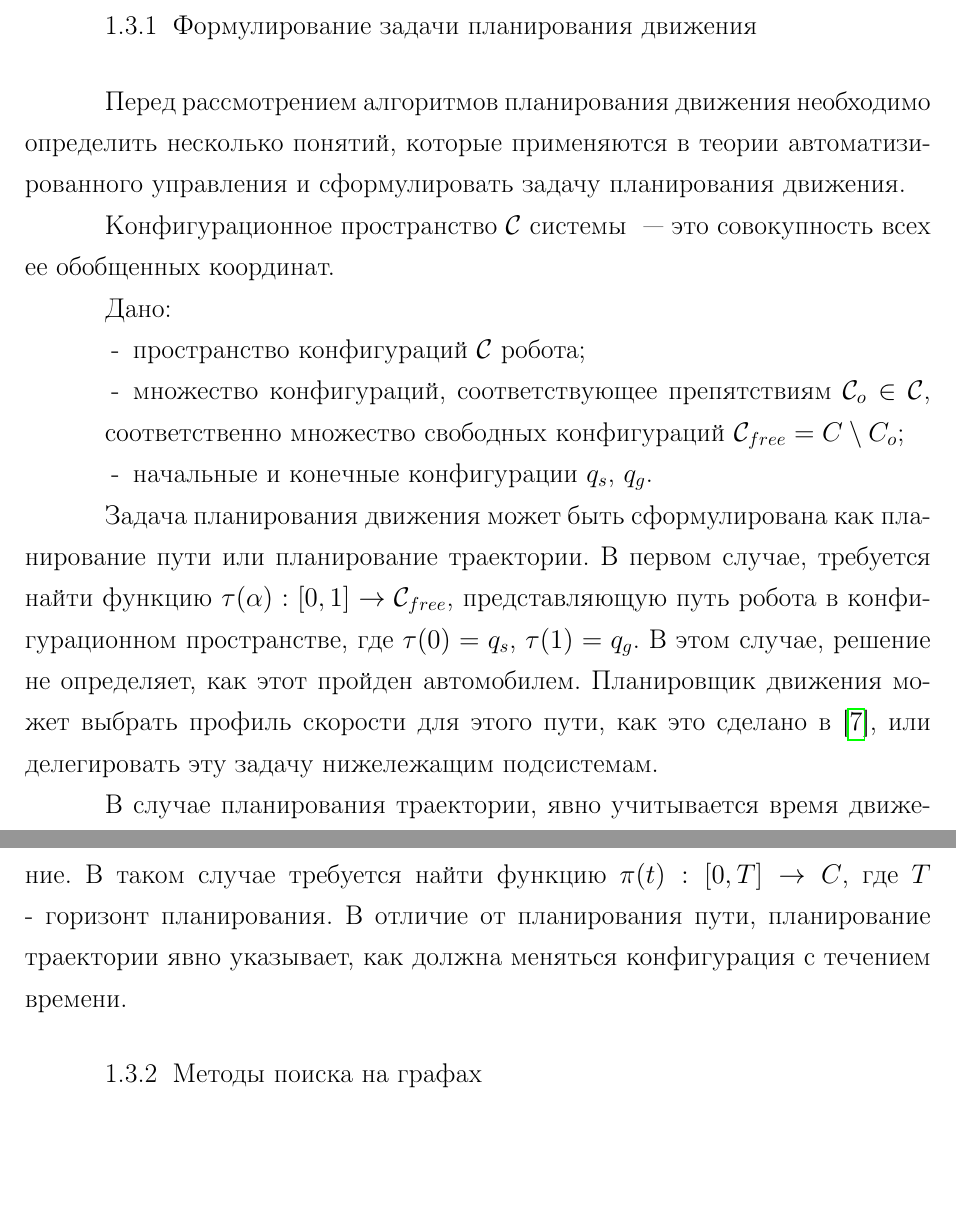
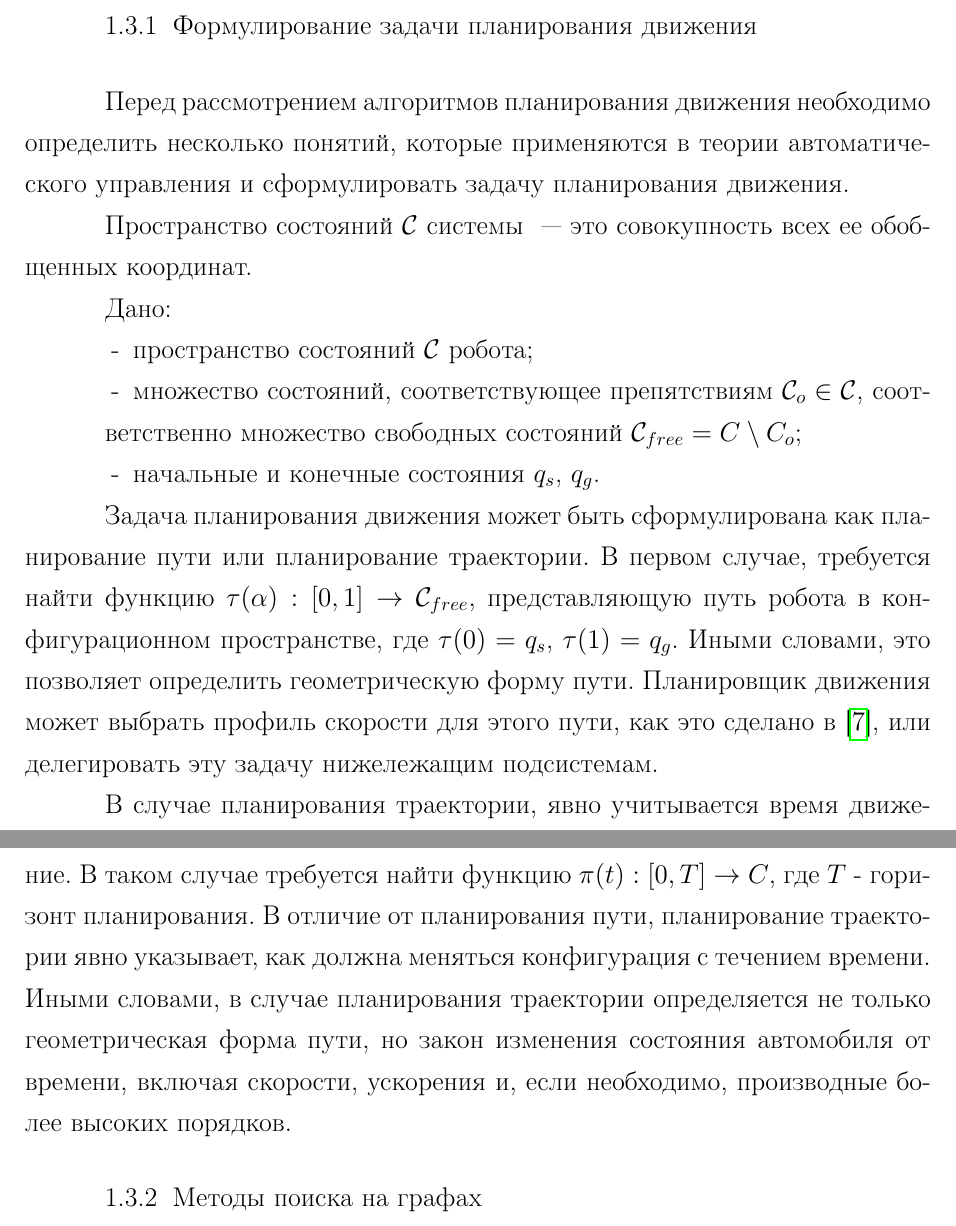
Before and after one commit to aemarkov/master-thesis, a LaTeX thesis (thesis.tex, which reads 04-chapter1.tex): two parts of pages 17 and 18 of 95, joined at a grey line, cut so that both start at the same text, the shorter picture padded with empty space. Compiled offline with pdfLaTeX.

Commit message:
Исправил замечания Горобцова

```diff
--- a/04-chapter1.tex
+++ b/04-chapter1.tex
@@ -235,27 +235,30 @@ system, ADAS) и в системах активной безопасности \
 
 \subsection{Формулирование задачи планирования движения}
 Перед рассмотрением алгоритмов планирования движения необходимо определить несколько понятий, которые
-применяются в теории автоматизированного управления и сформулировать задачу планирования движения.
+применяются в теории автоматического управления и сформулировать задачу планирования движения.
 
-Конфигурационное пространство $\CST$ системы ~--- это совокупность всех ее обобщенных координат.
+Пространство состояний $\CST$ системы ~--- это совокупность всех ее обобщенных координат.
 
 Дано:
 \begin{itemize}
-    \item пространство конфигураций $\CST$ робота;
-    \item множество конфигураций, соответствующее препятствиям $\CST_o \in \CST$, соответственно
-          множество свободных конфигураций $\CST_{free} = C \setminus C_o$;
-    \item начальные и конечные конфигурации $q_s$, $q_g$.
+    \item пространство состояний $\CST$ робота;
+    \item множество состояний, соответствующее препятствиям $\CST_o \in \CST$, соответственно
+          множество свободных состояний $\CST_{free} = C \setminus C_o$;
+    \item начальные и конечные состояния $q_s$, $q_g$.
 \end{itemize}
 
 Задача планирования движения может быть сформулирована как планирование пути или планирование траектории.
 В первом случае, требуется найти функцию $\tau(\alpha): [0,1] \rightarrow \CST_{free}$, представляющую путь робота в
-конфигурационном пространстве, где $\tau(0)=q_s$, $\tau(1)=q_g$. В этом случае, решение не определяет, как этот пройден
-автомобилем. Планировщик движения может выбрать профиль скорости для этого пути, как это сделано в \cite{darpa_boss},
-или делегировать эту задачу нижележащим подсистемам.
+конфигурационном пространстве, где $\tau(0)=q_s$, $\tau(1)=q_g$. Иными словами, это позволяет определить
+геометрическую форму пути. Планировщик движения может выбрать профиль скорости для этого пути,
+как это сделано в \cite{darpa_boss}, или делегировать эту задачу нижележащим подсистемам.
 
 В случае планирования траектории, явно учитывается время движение. В таком случае требуется найти функцию
 $\pi(t) : [0, T] \rightarrow C$, где $T$ - горизонт планирования. В отличие от планирования пути, планирование
-траектории явно указывает, как должна меняться конфигурация с течением времени.
+траектории явно указывает, как должна меняться конфигурация с течением времени. Иными словами,
+в случае планирования траектории определяется не только геометрическая форма пути, но закон
+изменения состояния автомобиля от времени, включая скорости, ускорения и, если необходимо,
+производные более высоких порядков.
 
 \subsection{Методы поиска на графах}
 Для решения задачи планирования движения можно применять алгоритмы поиска на графах, такие как
```
